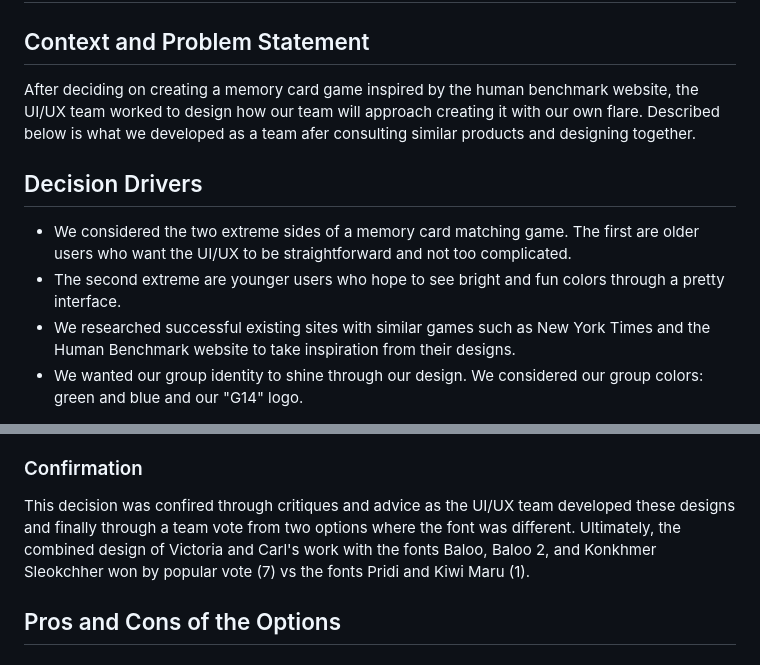
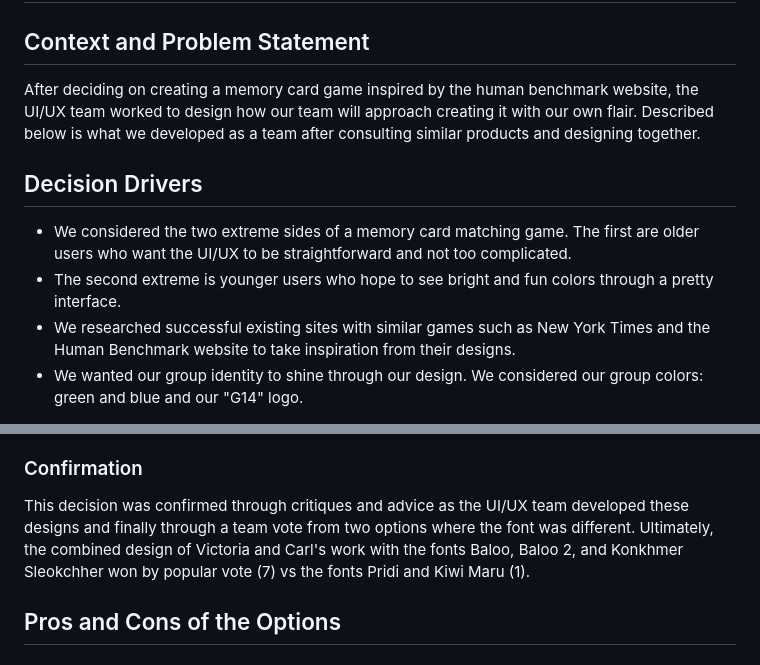
Before and after one commit to cse110-sp25-group14/cse110-sp25-group14, a Markdown page: specs/adrs/adr-1-homepage.md, 2 parts joined by grey strips. Drawn GitHub-style.

Commit message:
fixed a few typos

```diff
--- a/specs/adrs/adr-1-homepage.md
+++ b/specs/adrs/adr-1-homepage.md
@@ -11,13 +11,13 @@ informed: {Aarush, Gautam, Mark, Eric, Travis, Nilay}
 
 ## Context and Problem Statement
 
-After deciding on creating a memory card game inspired by the human benchmark website, the UI/UX team worked to design how our team will approach creating it with our own flare. Described below is what we developed as a team afer consulting similar products and designing together.
+After deciding on creating a memory card game inspired by the human benchmark website, the UI/UX team worked to design how our team will approach creating it with our own flair. Described below is what we developed as a team after consulting similar products and designing together.
 
 <!-- This is an optional element. Feel free to remove. -->
 ## Decision Drivers
 
 * We considered the two extreme sides of a memory card matching game. The first are older users who want the UI/UX to be straightforward and not too complicated.
-* The second extreme are younger users who hope to see bright and fun colors through a pretty interface.
+* The second extreme is younger users who hope to see bright and fun colors through a pretty interface.
 * We researched successful existing sites with similar games such as New York Times and the Human Benchmark website to take inspiration from their designs.
 * We wanted our group identity to shine through our design. We considered our group colors: green and blue and our "G14" logo.
 
@@ -40,7 +40,7 @@ Chosen option: A combination of Victoria and Carl's design because after viewing
 <!-- This is an optional element. Feel free to remove. -->
 ### Confirmation
 
-This decision was confired through critiques and advice as the UI/UX team developed these designs and finally through a team vote from two options where the font was different. Ultimately, the combined design of Victoria and Carl's work with the fonts Baloo, Baloo 2, and Konkhmer Sleokchher won by popular vote (7) vs the fonts Pridi and Kiwi Maru (1).
+This decision was confirmed through critiques and advice as the UI/UX team developed these designs and finally through a team vote from two options where the font was different. Ultimately, the combined design of Victoria and Carl's work with the fonts Baloo, Baloo 2, and Konkhmer Sleokchher won by popular vote (7) vs the fonts Pridi and Kiwi Maru (1).
 
 <!-- This is an optional element. Feel free to remove. -->
 ## Pros and Cons of the Options
```
